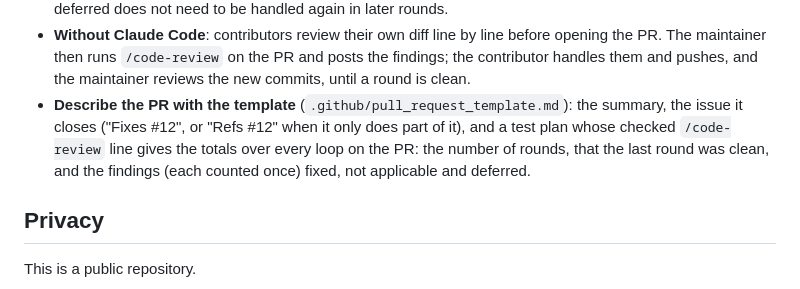
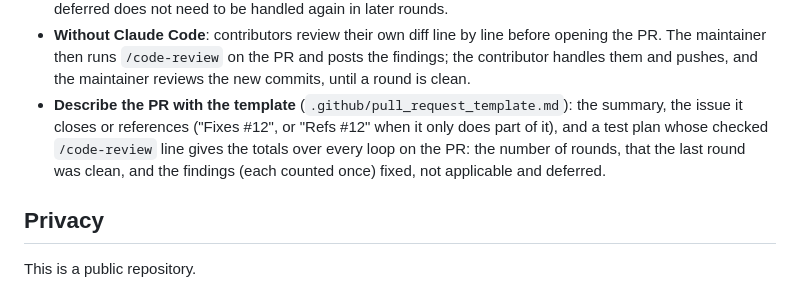
Before and after one commit to frkey/inkdoor, a Markdown page: CLAUDE.md, the part around the change. Drawn GitHub-style.

Commit message:
Reword the PR description rule
Co-Authored-By: Claude Opus 5.5 <noreply@anthropic.com>

```diff
--- a/CLAUDE.md
+++ b/CLAUDE.md
@@ -164,9 +164,10 @@ available alongside these.
   The maintainer then runs `/code-review` on the PR and posts the findings; the contributor
   handles them and pushes, and the maintainer reviews the new commits, until a round is clean.
 - **Describe the PR with the template** (`.github/pull_request_template.md`): the summary, the
-  issue it closes ("Fixes #12", or "Refs #12" when it only does part of it), and a test plan whose checked `/code-review` line gives the
-  totals over every loop on the PR: the number of rounds, that the last round was clean, and the
-  findings (each counted once) fixed, not applicable and deferred.
+  issue it closes or references ("Fixes #12", or "Refs #12" when it only does part of it), and a
+  test plan whose checked `/code-review` line gives the totals over every loop on the PR: the
+  number of rounds, that the last round was clean, and the findings (each counted once) fixed, not
+  applicable and deferred.
 
 ## Privacy
 
```
